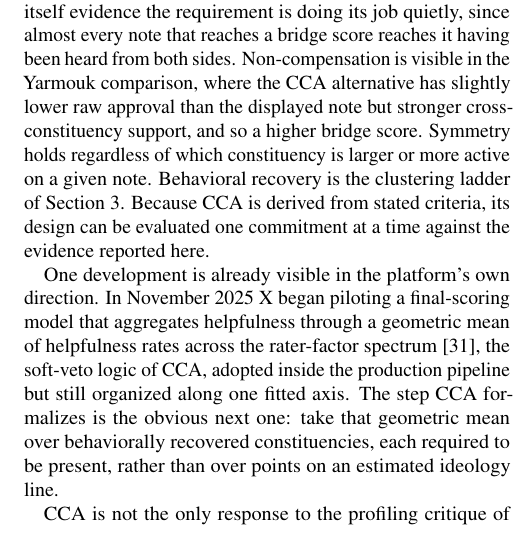
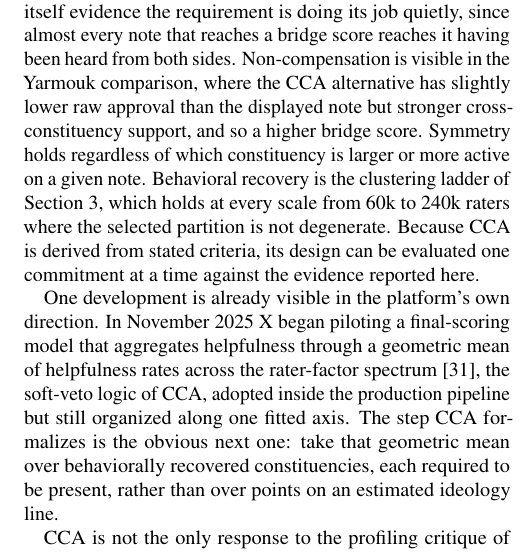
Before and after one commit to vulonviing/cross-constituency-aggregation-community-notes, a LaTeX paper (paper/main.tex): part of one column of page 10 of 17, cut so that both start at the same text. Compiled offline with pdfLaTeX.

Commit message:
Restore the scale range behind the P4 verdict
The Discussion's behavioral-recovery verdict had been trimmed to a bare
pointer, leaving the one criterion of the four without a number attached.

Co-Authored-By: Claude Opus 5 <noreply@anthropic.com>

```diff
--- a/paper/main.tex
+++ b/paper/main.tex
@@ -1010,7 +1010,9 @@ comparison, where the CCA alternative has slightly lower raw approval than the
 displayed note but stronger cross-constituency support, and so a higher bridge
 score. Symmetry holds regardless of which constituency is larger or more active
 on a given note. Behavioral recovery is the clustering ladder of
-Section~\ref{sec:the_gap}. Because CCA is derived from stated criteria, its
+Section~\ref{sec:the_gap}, which holds at every scale from 60k to 240k raters
+where the selected partition is not degenerate. Because CCA is derived from
+stated criteria, its
 design can be evaluated one commitment at a time against the evidence reported
 here.
 
```
Also changed, not shown: paper/Ulu_Yao.pdf, paper/main.pdf.
